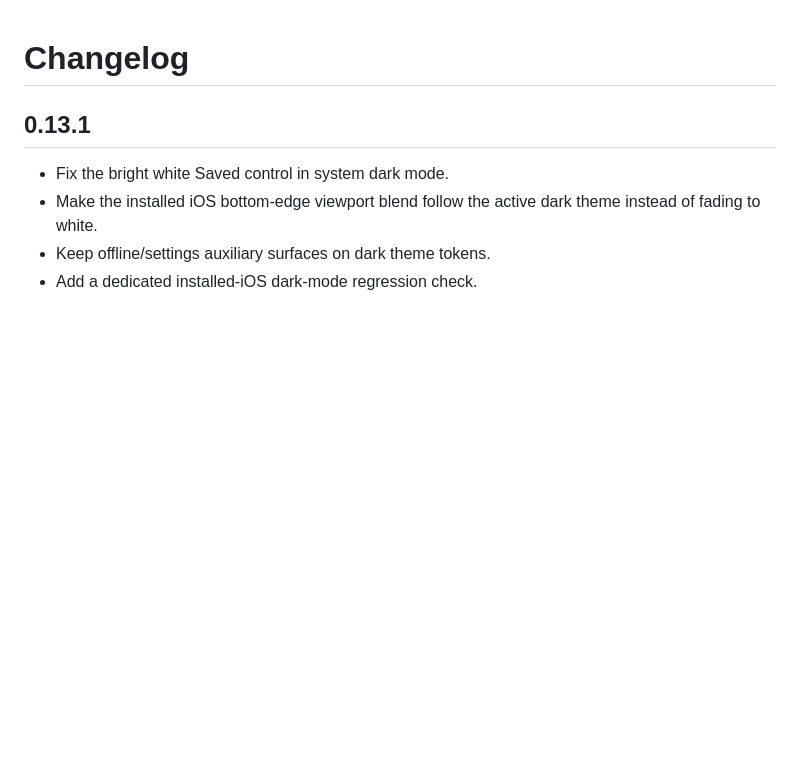
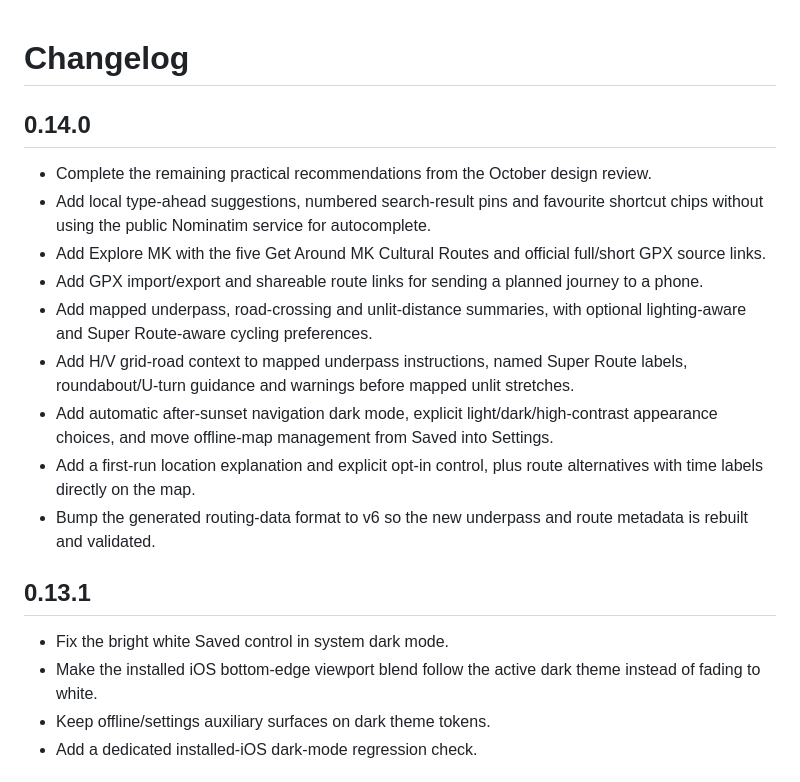
Before and after one commit to tubbygregory/mk-redway-navigator, a Markdown page: CHANGELOG.md, the part around the change. Rendered like a GitHub page; blank space fills up the shorter version.

Commit message:
Document v0.14.0 PDF review completion

```diff
--- a/CHANGELOG.md
+++ b/CHANGELOG.md
@@ -1,4 +1,16 @@
 # Changelog
+
+## 0.14.0
+
+- Complete the remaining practical recommendations from the October design review.
+- Add local type-ahead suggestions, numbered search-result pins and favourite shortcut chips without using the public Nominatim service for autocomplete.
+- Add Explore MK with the five Get Around MK Cultural Routes and official full/short GPX source links.
+- Add GPX import/export and shareable route links for sending a planned journey to a phone.
+- Add mapped underpass, road-crossing and unlit-distance summaries, with optional lighting-aware and Super Route-aware cycling preferences.
+- Add H/V grid-road context to mapped underpass instructions, named Super Route labels, roundabout/U-turn guidance and warnings before mapped unlit stretches.
+- Add automatic after-sunset navigation dark mode, explicit light/dark/high-contrast appearance choices, and move offline-map management from Saved into Settings.
+- Add a first-run location explanation and explicit opt-in control, plus route alternatives with time labels directly on the map.
+- Bump the generated routing-data format to v6 so the new underpass and route metadata is rebuilt and validated.
 
 ## 0.13.1
 
```
